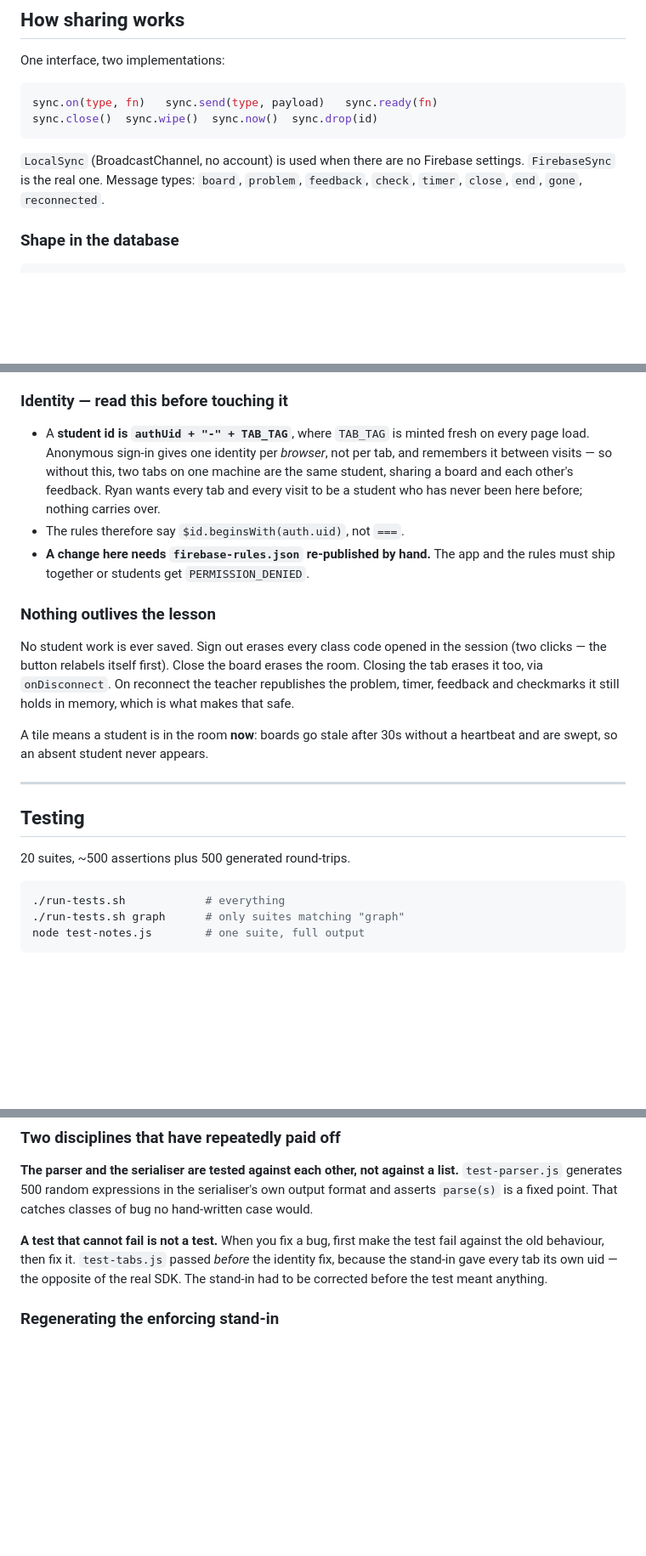
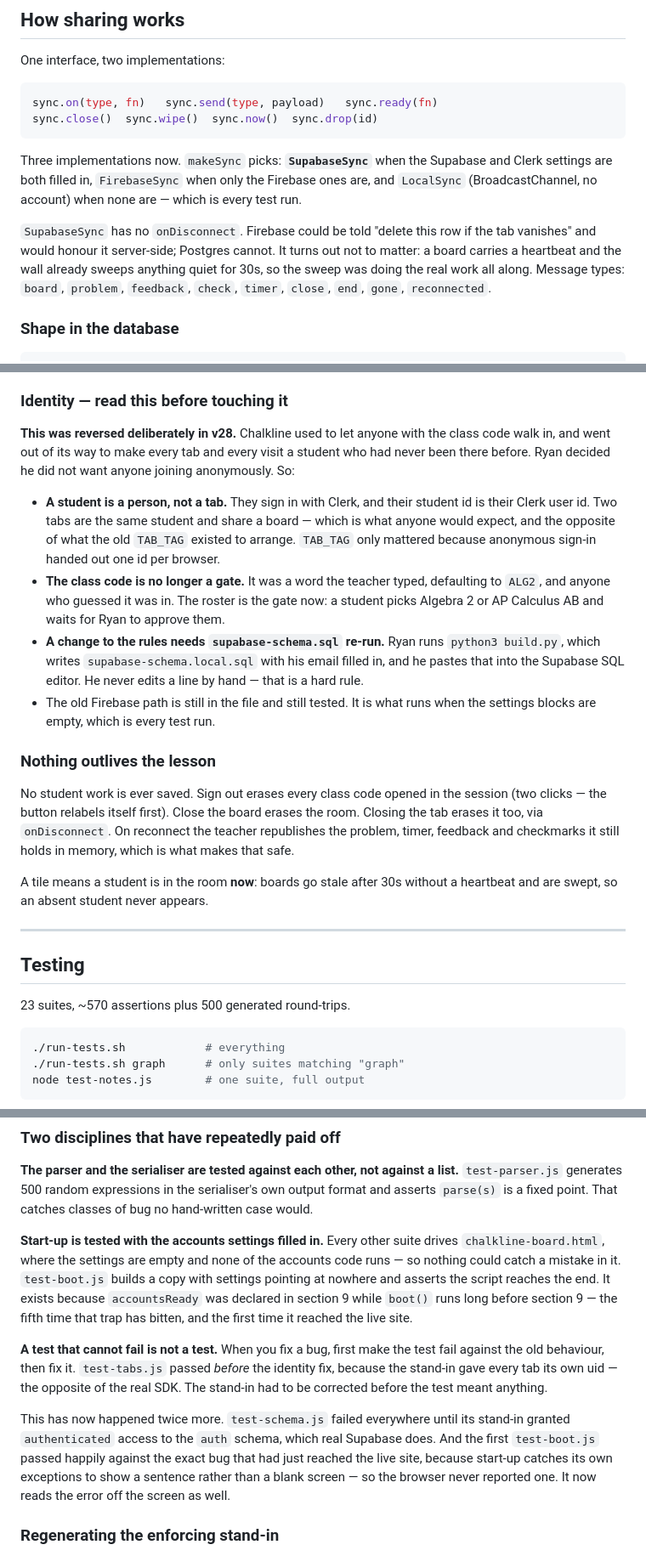
Before and after one commit to rmarkatos/Chalkline, a Markdown page: CLAUDE.md, 3 parts joined by grey strips. Shown at 85% size. Drawn GitHub-style; blank space fills up the shorter version.

Commit message:
Bring CLAUDE.md up to date with accounts
The notes described an app that no longer exists. Identity is reversed on
purpose now: a student is a person rather than a tab, and the class code is
not a gate. Three sync implementations, not two. 23 suites, not 20.

Recorded the two further times a stand-in had to be corrected before its
test meant anything — the schema suite and, embarrassingly, the boot suite
that was written to catch a bug it then passed against.

Co-Authored-By: Claude Opus 5 <noreply@anthropic.com>

````diff
--- a/CLAUDE.md
+++ b/CLAUDE.md
@@ -71,8 +76,15 @@ sync.on(type, fn)   sync.send(type, payload)   sync.ready(fn)
 sync.close()  sync.wipe()  sync.now()  sync.drop(id)
 ```
 
-`LocalSync` (BroadcastChannel, no account) is used when there are no Firebase
-settings. `FirebaseSync` is the real one. Message types: `board`, `problem`,
+Three implementations now. `makeSync` picks: **`SupabaseSync`** when the
+Supabase and Clerk settings are both filled in, `FirebaseSync` when only the
+Firebase ones are, and `LocalSync` (BroadcastChannel, no account) when none
+are — which is every test run.
+
+`SupabaseSync` has no `onDisconnect`. Firebase could be told "delete this row
+if the tab vanishes" and would honour it server-side; Postgres cannot. It
+turns out not to matter: a board carries a heartbeat and the wall already
+sweeps anything quiet for 30s, so the sweep was doing the real work all along. Message types: `board`, `problem`,
 `feedback`, `check`, `timer`, `close`, `end`, `gone`, `reconnected`.
 
 ### Shape in the database
@@ -94,15 +106,26 @@ sync layer at all. Keep it that way.
 
 ### Identity — read this before touching it
 
-- A **student id is `authUid + "-" + TAB_TAG`**, where `TAB_TAG` is minted
-  fresh on every page load. Anonymous sign-in gives one identity per *browser*,
-  not per tab, and remembers it between visits — so without this, two tabs on
-  one machine are the same student, sharing a board and each other's feedback.
-  Ryan wants every tab and every visit to be a student who has never been here
-  before; nothing carries over.
-- The rules therefore say `$id.beginsWith(auth.uid)`, not `===`.
-- **A change here needs `firebase-rules.json` re-published by hand.** The app
-  and the rules must ship together or students get `PERMISSION_DENIED`.
+**This was reversed deliberately in v28.** Chalkline used to let anyone with
+the class code walk in, and went out of its way to make every tab and every
+visit a student who had never been there before. Ryan decided he did not want
+anyone joining anonymously. So:
+
+- **A student is a person, not a tab.** They sign in with Clerk, and their
+  student id is their Clerk user id. Two tabs are the same student and share
+  a board — which is what anyone would expect, and the opposite of what the
+  old `TAB_TAG` existed to arrange. `TAB_TAG` only mattered because anonymous
+  sign-in handed out one id per browser.
+- **The class code is no longer a gate.** It was a word the teacher typed,
+  defaulting to `ALG2`, and anyone who guessed it was in. The roster is the
+  gate now: a student picks Algebra 2 or AP Calculus AB and waits for Ryan to
+  approve them.
+- **A change to the rules needs `supabase-schema.sql` re-run.** Ryan runs
+  `python3 build.py`, which writes `supabase-schema.local.sql` with his email
+  filled in, and he pastes that into the Supabase SQL editor. He never edits a
+  line by hand — that is a hard rule.
+- The old Firebase path is still in the file and still tested. It is what runs
+  when the settings blocks are empty, which is every test run.
 
 ### Nothing outlives the lesson
 
@@ -119,7 +142,7 @@ without a heartbeat and are swept, so an absent student never appears.
 
 ## Testing
 
-20 suites, ~500 assertions plus 500 generated round-trips.
+23 suites, ~570 assertions plus 500 generated round-trips.
 
 ```bash
 ./run-tests.sh            # everything
@@ -141,11 +164,26 @@ list.** `test-parser.js` generates 500 random expressions in the serialiser's
 own output format and asserts `parse(s)` is a fixed point. That catches classes
 of bug no hand-written case would.
 
+**Start-up is tested with the accounts settings filled in.** Every other suite
+drives `chalkline-board.html`, where the settings are empty and none of the
+accounts code runs — so nothing could catch a mistake in it. `test-boot.js`
+builds a copy with settings pointing at nowhere and asserts the script reaches
+the end. It exists because `accountsReady` was declared in section 9 while
+`boot()` runs long before section 9 — the fifth time that trap has bitten, and
+the first time it reached the live site.
+
 **A test that cannot fail is not a test.** When you fix a bug, first make the
 test fail against the old behaviour, then fix it. `test-tabs.js` passed *before*
 the identity fix, because the stand-in gave every tab its own uid — the opposite
 of the real SDK. The stand-in had to be corrected before the test meant
 anything.
+
+This has now happened twice more. `test-schema.js` failed everywhere until its
+stand-in granted `authenticated` access to the `auth` schema, which real
+Supabase does. And the first `test-boot.js` passed happily against the exact
+bug that had just reached the live site, because start-up catches its own
+exceptions to show a sentence rather than a blank screen — so the browser
+never reported one. It now reads the error off the screen as well.
 
 ### Regenerating the enforcing stand-in
 
````
Also changed, not shown: other parts of CLAUDE.md (+8 -3 lines).
